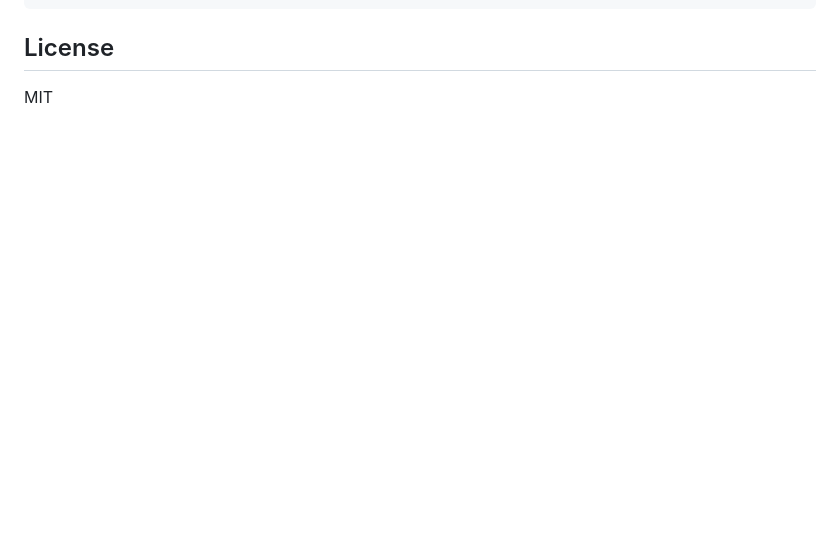
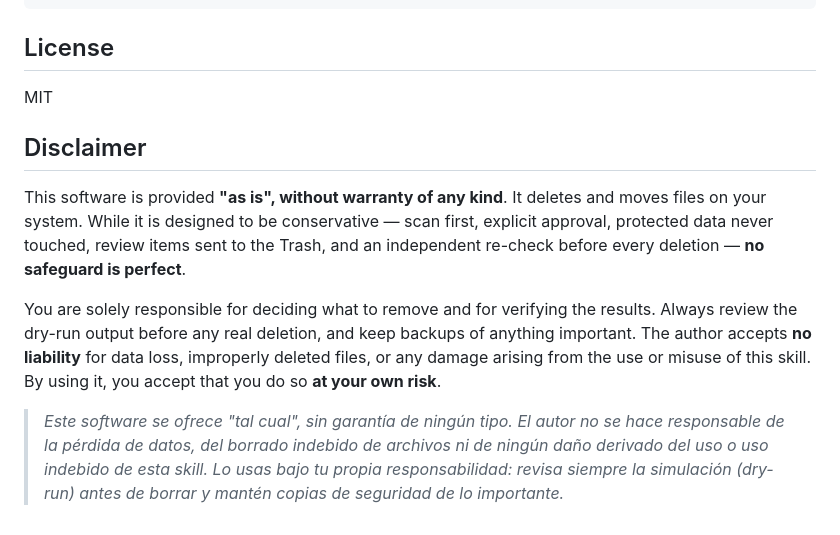
Before and after one commit to jcordon5/disk-cleaner-skill, a Markdown page: README.md, the part around the change. Rendered like a GitHub page; blank space fills up the shorter version.

Commit message:
Add disclaimer: no liability for data loss or misuse

```diff
--- a/README.md
+++ b/README.md
@@ -132,3 +132,23 @@ disk-cleaner-skill/
 ## License
 
 MIT
+
+## Disclaimer
+
+This software is provided **"as is", without warranty of any kind**. It deletes
+and moves files on your system. While it is designed to be conservative — scan
+first, explicit approval, protected data never touched, review items sent to the
+Trash, and an independent re-check before every deletion — **no safeguard is
+perfect**.
+
+You are solely responsible for deciding what to remove and for verifying the
+results. Always review the dry-run output before any real deletion, and keep
+backups of anything important. The author accepts **no liability** for data loss,
+improperly deleted files, or any damage arising from the use or misuse of this
+skill. By using it, you accept that you do so **at your own risk**.
+
+> _Este software se ofrece "tal cual", sin garantía de ningún tipo. El autor no se
+> hace responsable de la pérdida de datos, del borrado indebido de archivos ni de
+> ningún daño derivado del uso o uso indebido de esta skill. Lo usas bajo tu
+> propia responsabilidad: revisa siempre la simulación (dry-run) antes de borrar
+> y mantén copias de seguridad de lo importante._
```
